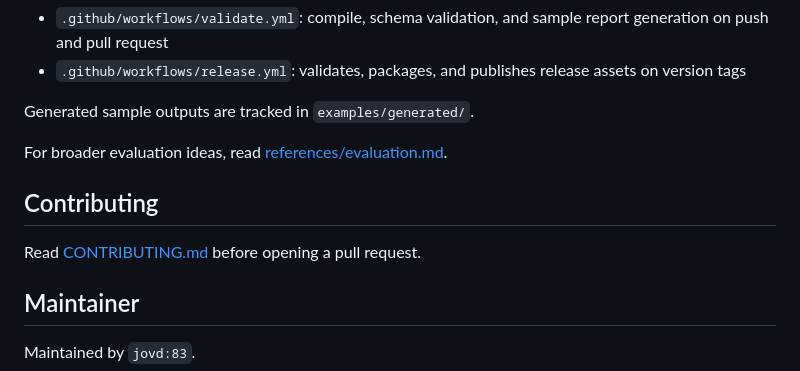
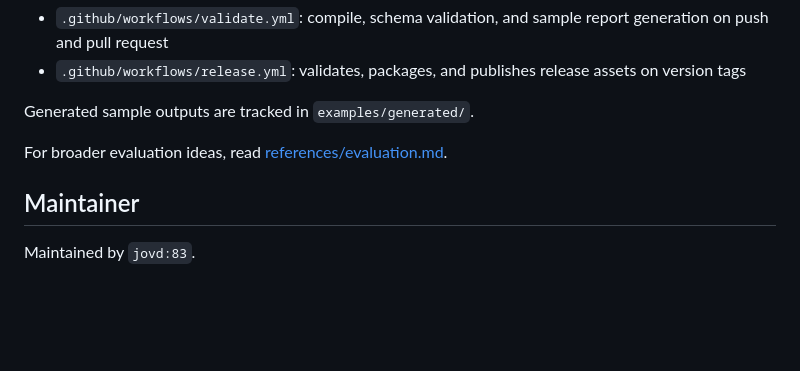
Before and after one commit to jovd83/responsive-testing, a Markdown page: README.md, the part around the change. Drawn GitHub-style; blank space fills up the shorter version.

Commit message:
docs: remove Contributing section from README

```diff
--- a/README.md
+++ b/README.md
@@ -186,10 +186,6 @@ Generated sample outputs are tracked in `examples/generated/`.
 
 For broader evaluation ideas, read [references/evaluation.md](references/evaluation.md).
 
-## Contributing
-
-Read [CONTRIBUTING.md](CONTRIBUTING.md) before opening a pull request.
-
 ## Maintainer
 
 Maintained by `jovd:83`.
```
